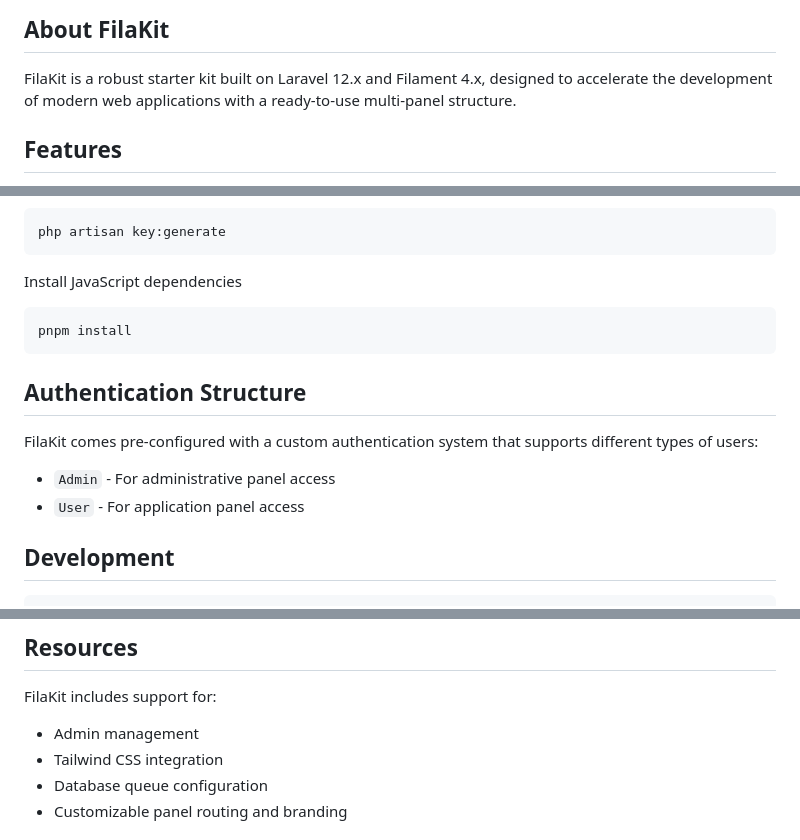
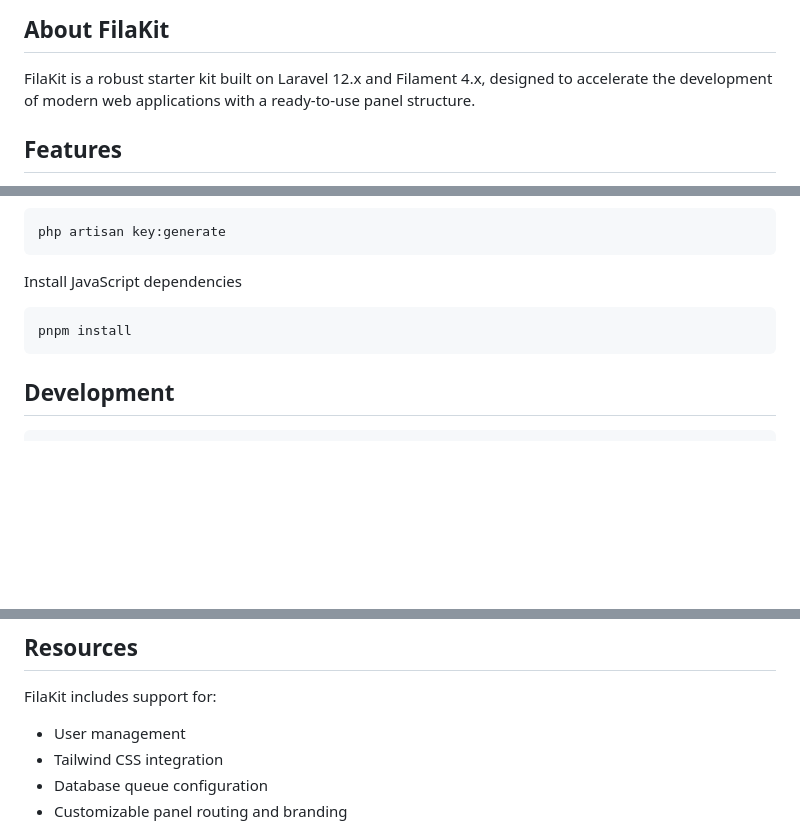
Before and after one commit to filakitphp/basev4, a Markdown page: README.md, 3 parts joined by grey strips. GitHub-like rendering; blank space fills up the shorter version.

Commit message:
Refactor: Update README with new project details.
This commit provides a revised README file for FilaKit, incorporating the updated project description and settings.

````diff
--- a/README.md
+++ b/README.md
@@ -9,7 +9,7 @@
 ## About FilaKit
 
 FilaKit is a robust starter kit built on Laravel 12.x and Filament 4.x, designed to accelerate the development of modern
-web applications with a ready-to-use multi-panel structure.
+web applications with a ready-to-use panel structure.
 
 ## Features
 
@@ -109,13 +109,6 @@ Install JavaScript dependencies
 pnpm install
 ```
 
-## Authentication Structure
-
-FilaKit comes pre-configured with a custom authentication system that supports different types of users:
-
-- `Admin` - For administrative panel access
-- `User` - For application panel access
-
 ## Development
 
 ``` bash
@@ -156,7 +149,7 @@ The `config/filakit.php` file centralizes the configuration of the starter kit,
 
 FilaKit includes support for:
 
-- Admin management
+- User management
 - Tailwind CSS integration
 - Database queue configuration
 - Customizable panel routing and branding
````
